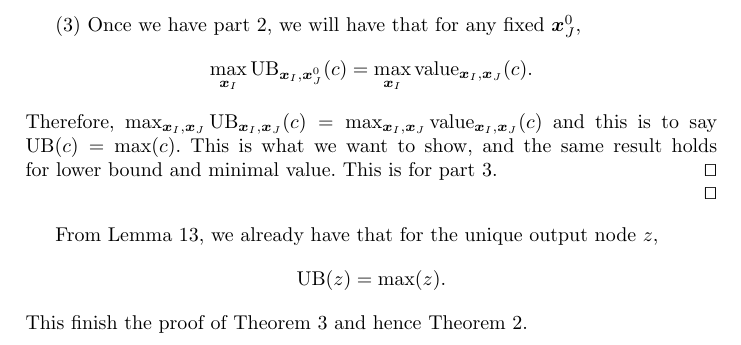
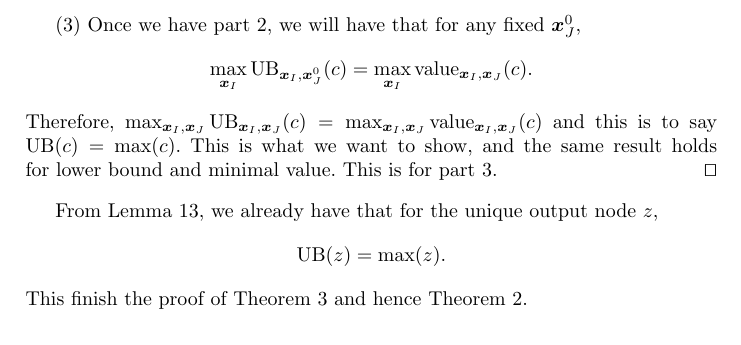
Before and after one commit to blaisegenest/vericompensate, a LaTeX thesis (Paper/Paper_noProof.tex, which reads Paper/proofs.tex): part of page 29 of 29, cut so that both start at the same text. Compiled offline with pdfLaTeX.

Commit message:
fix some typo in proof

```diff
--- a/Paper/proofs.tex
+++ b/Paper/proofs.tex
@@ -660,9 +660,6 @@ Using the concept of sign, now we introduce the key lemma for our theorem.
 
 				(3) Once we have part 2, we will have that for any fixed $\boldsymbol{x}^0_J$, $$\max_{\boldsymbol{x}_I} \UB_{\boldsymbol{x}_I,\boldsymbol{x}^0_J}(c)= \max_{\boldsymbol{x}_I} \Val_{\boldsymbol{x}_I,\boldsymbol{x}_J}(c).$$ Therefore, $\max_{\boldsymbol{x}_I,\boldsymbol{x}_J} \UB_{\boldsymbol{x}_I,\boldsymbol{x}_J}(c)= \max_{\boldsymbol{x}_I,\boldsymbol{x}_J} \Val_{\boldsymbol{x}_I,\boldsymbol{x}_J}(c)$ and this is to say $\UB(c)=\max(c)$. This is what we want to show, and the same result holds for lower bound and minimal value. This is for part 3. \qed
 
-
-
-				\qed
 			\end{proof}
 
 			From Lemma \ref{lem:main}, we already have that for the unique output node $z$, $$\UB(z)=\max(z).$$ This finish the proof of Theorem \ref{thm:2} and hence Theorem \ref{th2}.
```
